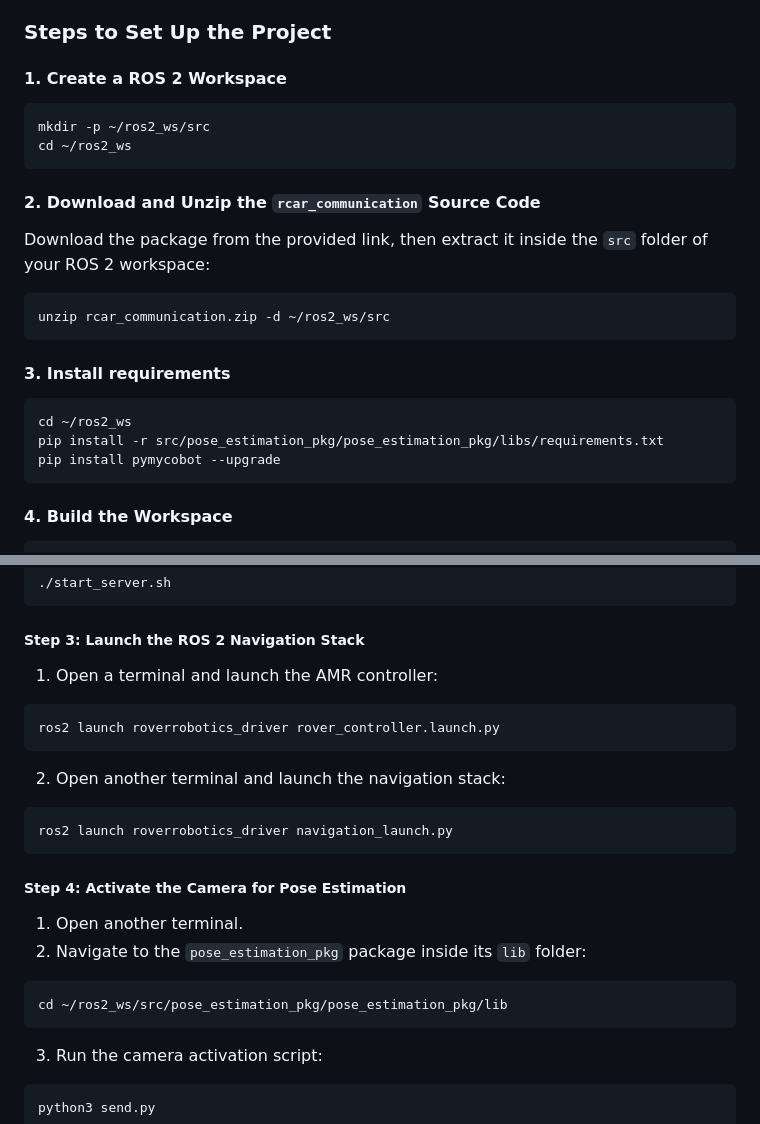
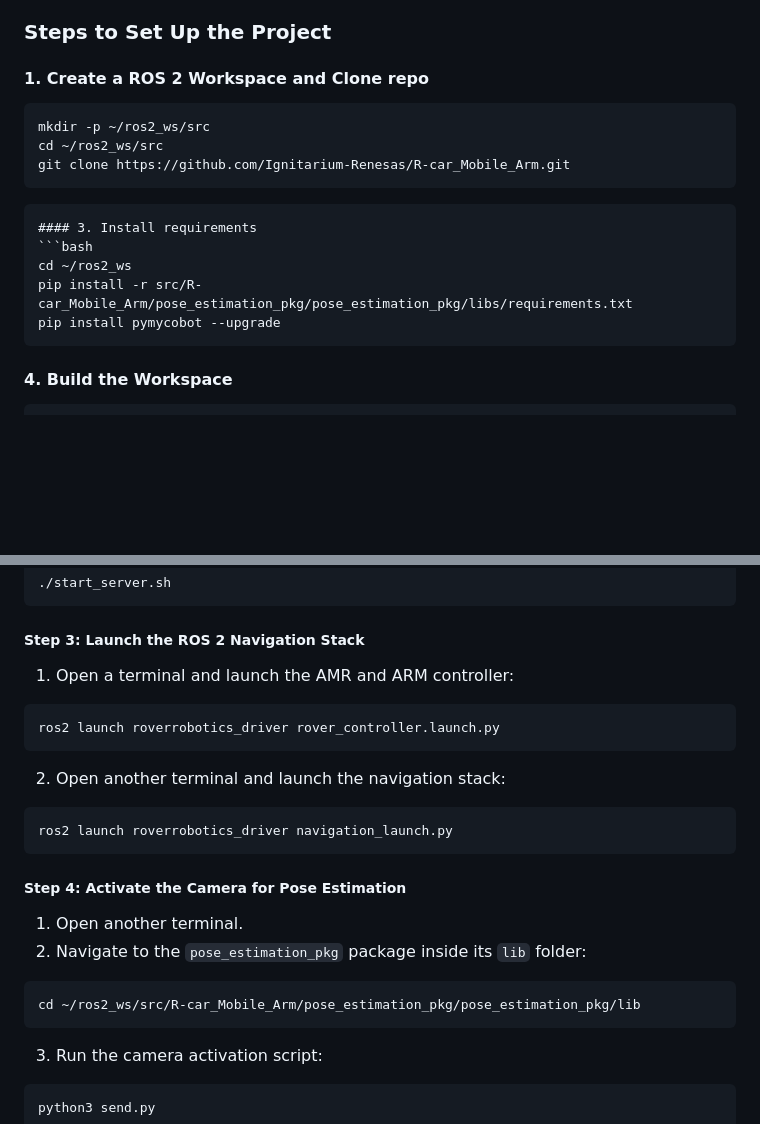
Before and after one commit to Ignitarium-Renesas/R-car_Mobile_Arm, a Markdown page: Readme.md, 2 parts joined by grey strips. GitHub-like rendering; blank space fills up the shorter version.

````diff
--- a/Readme.md
+++ b/Readme.md
@@ -20,21 +20,17 @@ The **Mobile Pick and Place** project involves a robotic arm mounted on an Auton
 
 ### Steps to Set Up the Project
 
-#### 1. Create a ROS 2 Workspace
+#### 1. Create a ROS 2 Workspace and Clone repo
 ```bash
 mkdir -p ~/ros2_ws/src
-cd ~/ros2_ws
+cd ~/ros2_ws/src
+git clone https://github.com/Ignitarium-Renesas/R-car_Mobile_Arm.git
 ```
-
-#### 2. Download and Unzip the `rcar_communication` Source Code
-Download the package from the provided link, then extract it inside the `src` folder of your ROS 2 workspace:
-```bash
-unzip rcar_communication.zip -d ~/ros2_ws/src
 ```
 #### 3. Install requirements
 ```bash
 cd ~/ros2_ws
-pip install -r src/pose_estimation_pkg/pose_estimation_pkg/libs/requirements.txt
+pip install -r src/R-car_Mobile_Arm/pose_estimation_pkg/pose_estimation_pkg/libs/requirements.txt
 pip install pymycobot --upgrade
 ```
 
@@ -64,7 +60,7 @@ ssh er@10.42.0.1
 ```
 
 ##### Step 3: Launch the ROS 2 Navigation Stack
-1. Open a terminal and launch the AMR controller:
+1. Open a terminal and launch the AMR  and ARM controller:
 ```bash
 ros2 launch roverrobotics_driver rover_controller.launch.py
 ```
@@ -77,7 +73,7 @@ ros2 launch roverrobotics_driver navigation_launch.py
 1. Open another terminal.
 2. Navigate to the `pose_estimation_pkg` package inside its `lib` folder:
 ```bash
-cd ~/ros2_ws/src/pose_estimation_pkg/pose_estimation_pkg/lib
+cd ~/ros2_ws/src/R-car_Mobile_Arm/pose_estimation_pkg/pose_estimation_pkg/lib
 ```
 3. Run the camera activation script:
 ```bash
````
